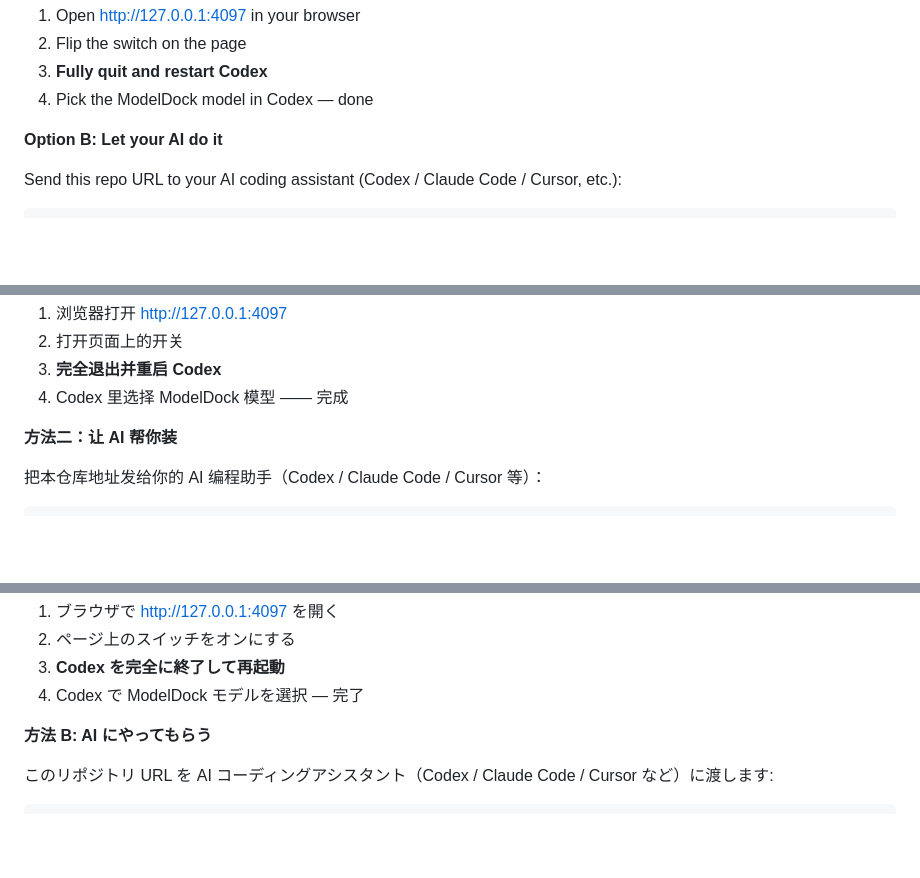
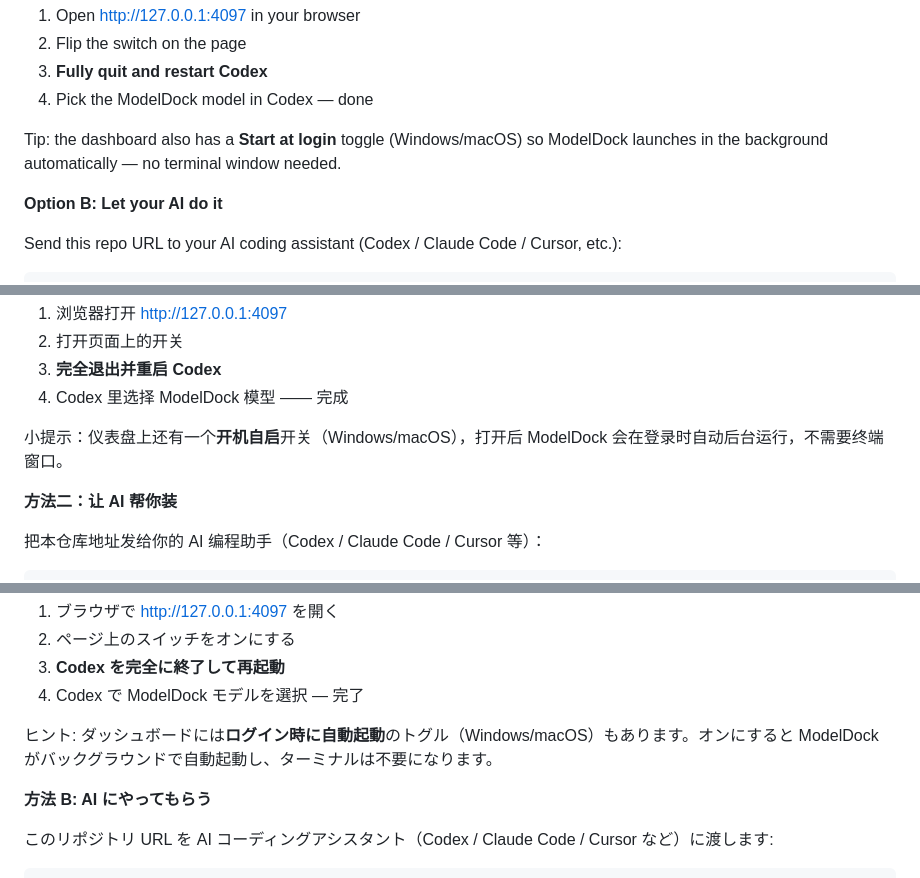
Before and after one commit to Bruce-Yii/modeldock, a Markdown page: README.md, 3 parts joined by grey strips. Rendered like a GitHub page; blank space fills up the shorter version.

```diff
--- a/README.md
+++ b/README.md
@@ -76,6 +81,9 @@ On Windows, you can also run `powershell -ExecutionPolicy Bypass -File scripts/c
 2. Flip the switch on the page
 3. **Fully quit and restart Codex**
 4. Pick the ModelDock model in Codex — done
+
+Tip: the dashboard also has a **Start at login** toggle (Windows/macOS) so ModelDock
+launches in the background automatically — no terminal window needed.
 
 **Option B: Let your AI do it**
 
@@ -165,6 +175,8 @@ Windows 用户也可以运行 `powershell -ExecutionPolicy Bypass -File scripts/
 2. 打开页面上的开关
 3. **完全退出并重启 Codex**
 4. Codex 里选择 ModelDock 模型 —— 完成
+
+小提示：仪表盘上还有一个**开机自启**开关（Windows/macOS），打开后 ModelDock 会在登录时自动后台运行，不需要终端窗口。
 
 **方法二：让 AI 帮你装**
 
@@ -254,6 +268,8 @@ Windows では `powershell -ExecutionPolicy Bypass -File scripts/create-shortcut
 2. ページ上のスイッチをオンにする
 3. **Codex を完全に終了して再起動**
 4. Codex で ModelDock モデルを選択 — 完了
+
+ヒント: ダッシュボードには**ログイン時に自動起動**のトグル（Windows/macOS）もあります。オンにすると ModelDock がバックグラウンドで自動起動し、ターミナルは不要になります。
 
 **方法 B: AI にやってもらう**
 
```
Also changed, not shown: other parts of README.md (+21 -12 lines), ARCHITECTURE.md (+28 -7 lines).
